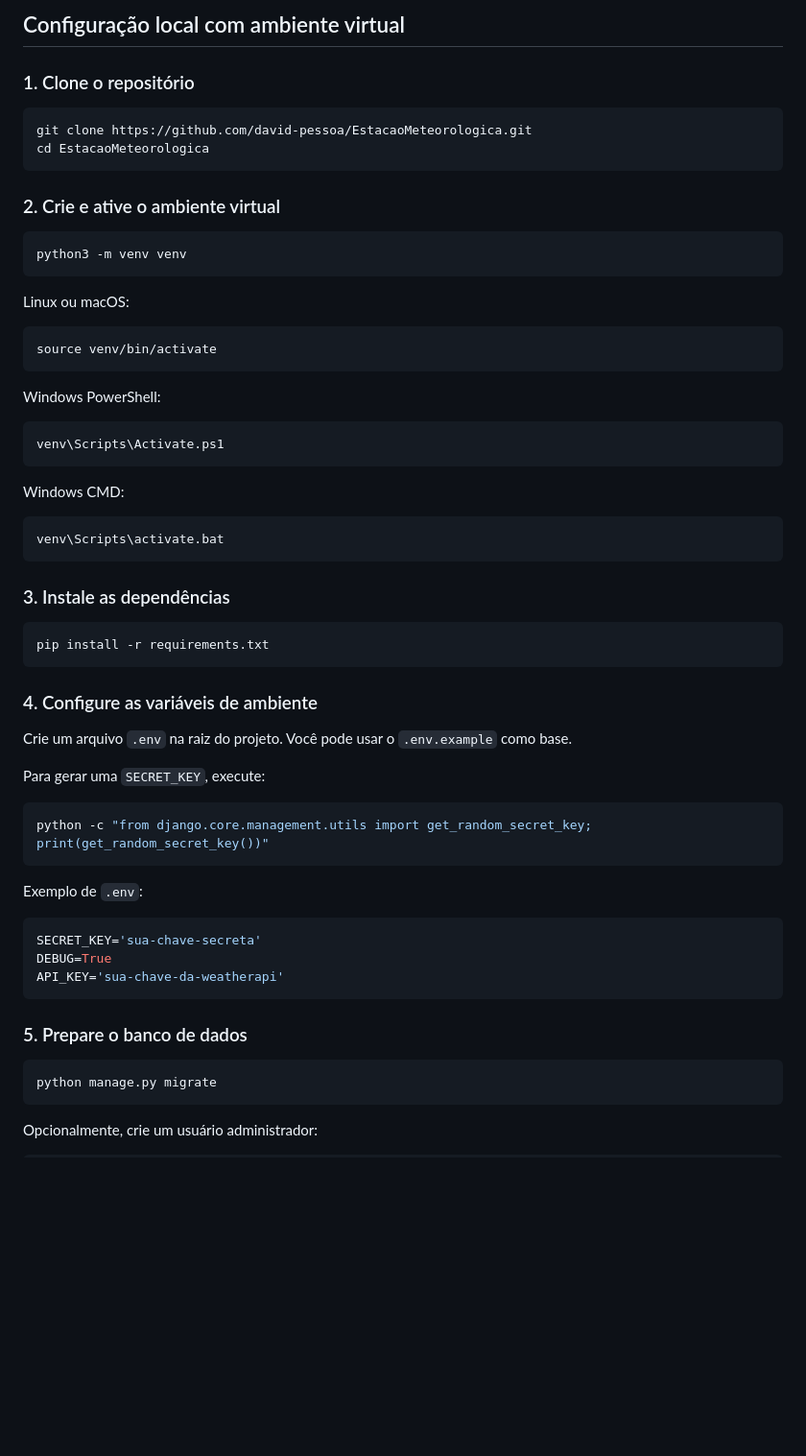
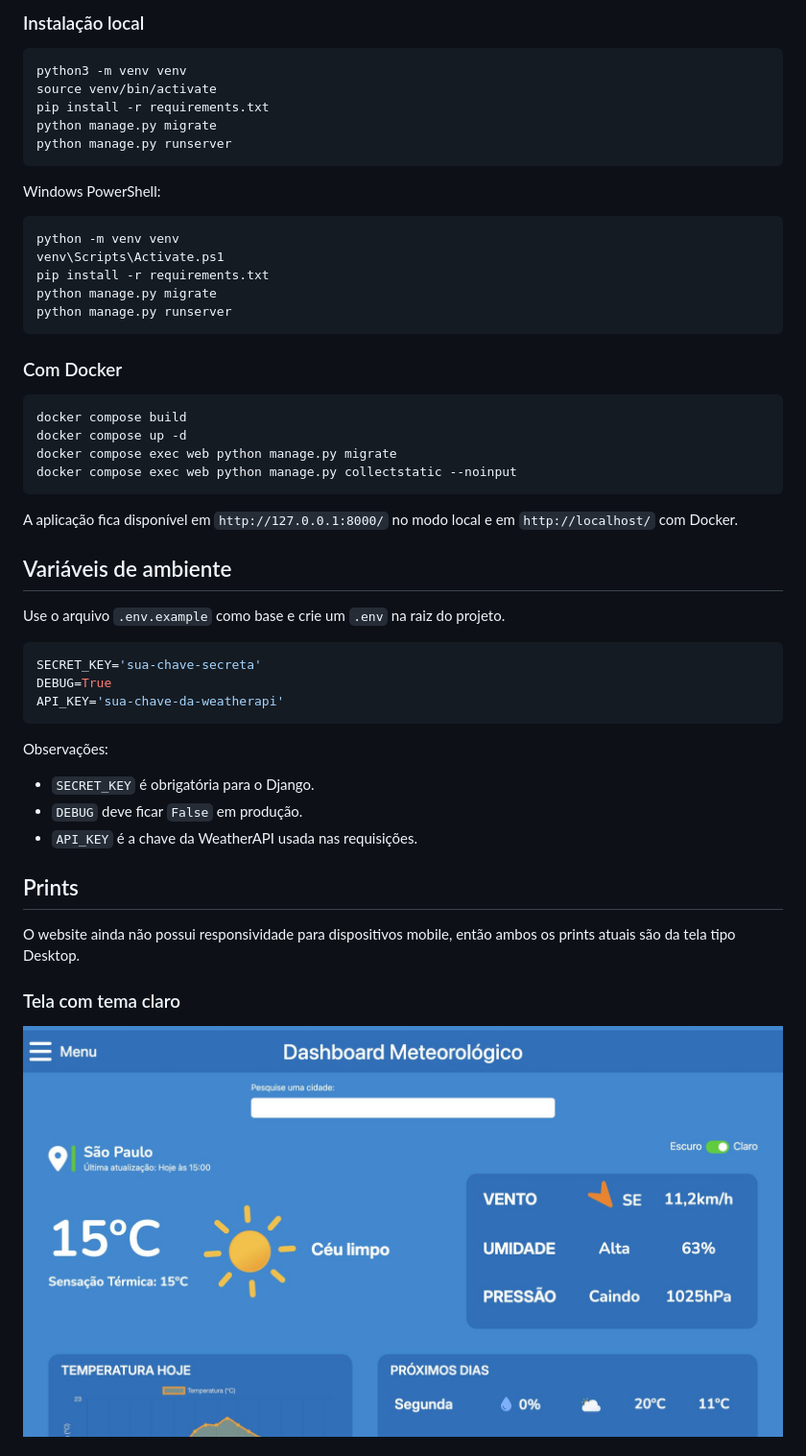
Before and after one commit to david-pessoa/EstacaoMeteorologica, a Markdown page: README.md, the part around one of its changes. Shown at 96% size. Rendered like a GitHub page; pictures changed too: prints/light-mode.png (added); blank space fills up the shorter version.

````diff
--- a/README.md
+++ b/README.md
@@ -49,54 +68,37 @@ Quando a WeatherAPI retorna erro para a cidade pesquisada, a aplicação renderi
 
-## Configuração local com ambiente virtual
-
-### 1. Clone o repositório
-
-```bash
-git clone https://github.com/david-pessoa/EstacaoMeteorologica.git
-cd EstacaoMeteorologica
-```
-
-### 2. Crie e ative o ambiente virtual
+### Instalação local
 
 ```bash
 python3 -m venv venv
-```
-
-Linux ou macOS:
-
-```bash
 source venv/bin/activate
+pip install -r requirements.txt
+python manage.py migrate
+python manage.py runserver
 ```
 
 Windows PowerShell:
 
 ```powershell
+python -m venv venv
 venv\Scripts\Activate.ps1
+pip install -r requirements.txt
+python manage.py migrate
+python manage.py runserver
 ```
 
-Windows CMD:
+### Com Docker
 
-```bat
-venv\Scripts\activate.bat
+```bash
+docker compose build
+docker compose up -d
+docker compose exec web python manage.py migrate
+docker compose exec web python manage.py collectstatic --noinput
 ```
 
-### 3. Instale as dependências
+A aplicação fica disponível em `http://127.0.0.1:8000/` no modo local e em `http://localhost/` com Docker.
 
-```bash
-pip install -r requirements.txt
-```
-
-### 4. Configure as variáveis de ambiente
-
-Crie um arquivo `.env` na raiz do projeto. Você pode usar o `.env.example` como base.
-
-Para gerar uma `SECRET_KEY`, execute:
-
-```bash
-python -c "from django.core.management.utils import get_random_secret_key; print(get_random_secret_key())"
-```
-
-Exemplo de `.env`:
+## Variáveis de ambiente
+Use o arquivo `.env.example` como base e crie um `.env` na raiz do projeto.
 
 ```env
 SECRET_KEY='sua-chave-secreta'
@@ -104,11 +106,14 @@ DEBUG=True
 API_KEY='sua-chave-da-weatherapi'
 ```
 
-### 5. Prepare o banco de dados
+Observações:
+- `SECRET_KEY` é obrigatória para o Django.
+- `DEBUG` deve ficar `False` em produção.
+- `API_KEY` é a chave da WeatherAPI usada nas requisições.
 
-```bash
-python manage.py migrate
-```
+## Prints
+O website ainda não possui responsividade para dispositivos mobile, então ambos os prints atuais são da tela tipo Desktop.
 
-Opcionalmente, crie um usuário administrador:
+### Tela com tema claro
+![light-mode](./prints/light-mode.png)
 
````
Also changed, not shown: other parts of README.md (+71 -155 lines), prints/dark-mode.png (added).
